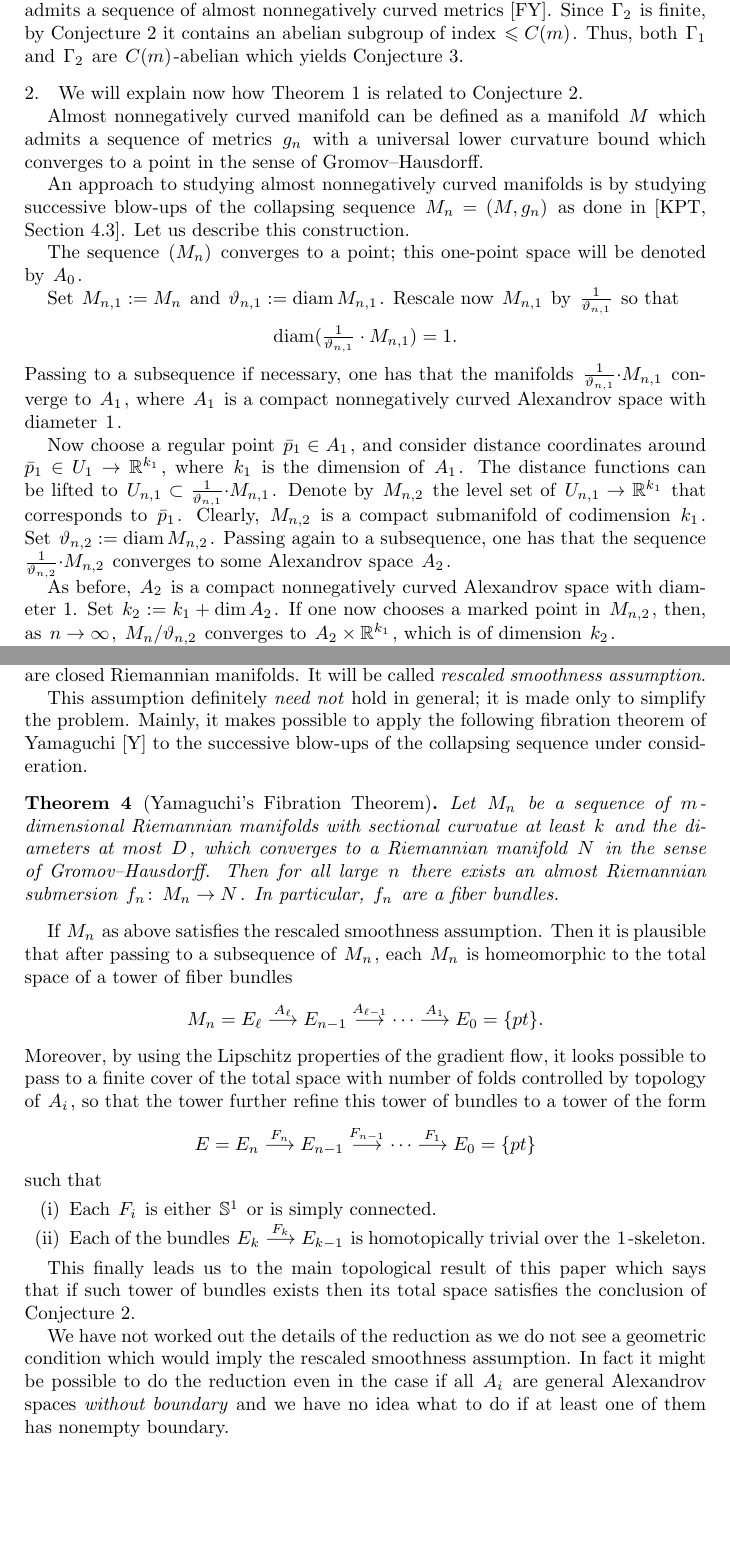
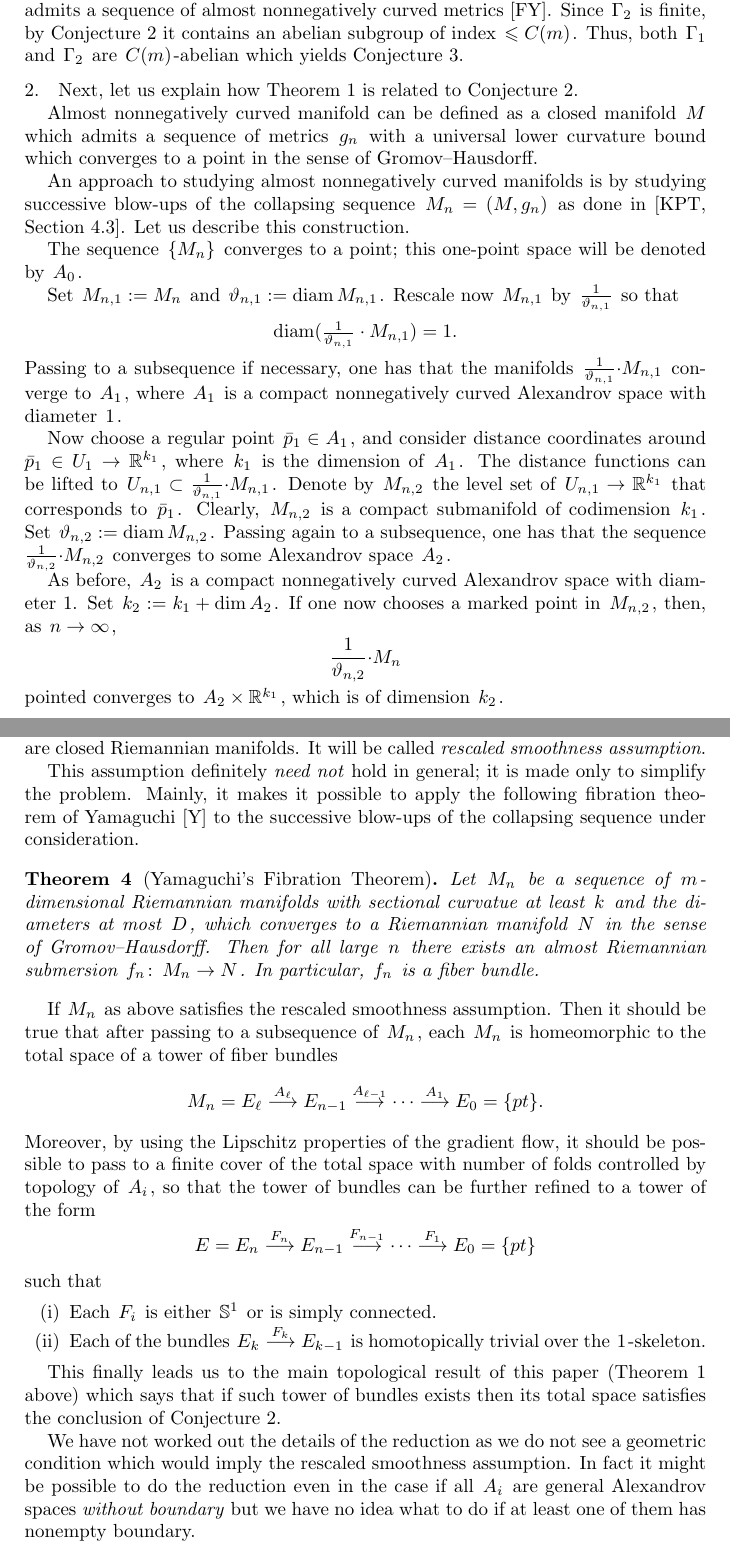
Before and after one commit to anton-petrunin/almpos, a LaTeX paper (intro-1.tex): two parts of pages 2 and 3 of 9, joined at a grey line, cut so that both start at the same text, the shorter picture padded with empty space. Compiled offline with pdfLaTeX.

Commit message:
minor changes

```diff
--- a/intro-1.tex
+++ b/intro-1.tex
@@ -87,14 +88,14 @@ $\Iso(\R^n)$ and $\Gamma_2$ be the image in $\Iso(K)$. By above we can assume th
 Consider the action of $\Gamma_2$ on the frame bundle $F$ of $K$. This action is free and by Cheeger's trick, $F$ admits a sequence of almost nonnegatively curved metrics~\cite{FY}. Since $\Gamma_2$ is finite, by Conjecture~\ref{con:tor} it contains
 an abelian subgroup of index $\le C(m)$. Thus, both $\Gamma_1$ and $\Gamma_2$ are $C(m)$-abelian which  yields Conjecture~\ref{con:c-ab}.
 
-\subsection{} We will explain now how Theorem~\ref{thm:smooth} is related to Conjecture~\ref{con:tor}.
+\subsection{} Next, let us explain  how Theorem~\ref{thm:smooth} is related to Conjecture~\ref{con:tor}.
 
-Almost nonnegatively curved manifold can be defined as a manifold $M$ which admits a sequence of metrics $g_n$ with a universal lower curvature bound which converges to a point in the sense of Gromov--Hausdorff.
+Almost nonnegatively curved manifold can be defined as a closed manifold $M$ which admits a sequence of metrics $g_n$ with a universal lower curvature bound which converges to a point in the sense of Gromov--Hausdorff.
 
 An approach to studying almost nonnegatively curved manifolds is by studying successive blow-ups of the collapsing sequence $M_n=(M,g_n)$ as done in \cite[Section 4.3]{KPT}.
 Let us describe this construction.
 
-The sequence $(M_n)$ converges to a point; this one-point space will be denoted by $A_0$.
+The sequence $\{M_n\}$ converges to a point; this one-point space will be denoted by $A_0$.
 
 Set $M_{n,1}:=M_n$ and $\vartheta_{n,1}:=\diam M_{n,1}$.
 Rescale now $M_{n,1}$ by $\tfrac{1}{\vartheta_{n,1}}$
@@ -122,6 +123,6 @@ As before, $A_2$ is a compact nonnegatively curved Alexandrov space with diamete
 Set $k_2:=k_1+\dim A_2$.
 If one now chooses a marked point in $M_{n,2}$,
 then, as $n\to\infty$,
-$M_n/\vartheta_{n,2}$ converges to $A_2\times\mathbb{R}^{k_1}$,
+$$\frac{1}{\vartheta_{n,2}}{\cdot} M_{n}$$ pointed converges to $A_2\times\mathbb{R}^{k_1}$,
 which is of dimension $k_2$.
 
@@ -139,29 +140,29 @@ a sequence of rescaling factors $\vartheta_{n,i}=\diam M_{n,i}$,
 and  a nested sequence of submanifolds
 $$\{p_n\}=M_{n,\ell}\subset \cdots \subset M_{n,2}\subset M_{n,1}=M_n,$$
 
-Now let us assume that for all choices of $\bar p_i$
+Now let us assume that \emph{for all choices of $\bar p_i$}
 the Alexandrov spaces $A_1,\dots, A_\ell$ are closed  Riemannian manifolds.
 It will be called \emph{rescaled smoothness assumption}.
 
 This assumption definitely \emph{need not} hold in general;
 it is made only to simplify the problem.
-Mainly, it makes possible to apply the following fibration theorem of Yamaguchi~\cite{Yam} to the successive blow-ups of the collapsing sequence under consideration.
+Mainly, it makes it possible to apply the following fibration theorem of Yamaguchi~\cite{Yam} to the successive blow-ups of the collapsing sequence under consideration.
 
 \begin{thm}[Yamaguchi's Fibration Theorem]
 Let $M_n$ be a sequence of $m$-dimensional Riemannian manifolds with sectional curvatue at least $k$ and the diameters at most $D$, which converges to a Riemannian manifold $N$ in the sense of Gromov--Hausdorff.
 Then for all large $n$ there exists an almost Riemannian submersion $f_n\co M_n\to N$.
-In particular, $f_n$ are a fiber bundles.
+In particular, $f_n$ is a fiber bundle.
 \end{thm}
 
 If $M_n$ as above satisfies the rescaled smoothness assumption.
-Then it is plausible that after passing to a subsequence of $M_n$,
+Then it should be true that after passing to a subsequence of $M_n$,
 each $M_n$ is homeomorphic to the total space of a tower of fiber bundles
 \[
 M_n=E_\ell\buildrel {A_\ell}\over \longrightarrow E_{n-1}\buildrel {A_{\ell-1}}\over\longrightarrow\dots\buildrel {A_1}\over\longrightarrow E_0=\{pt\}.
 \]
 Moreover, by using the Lipschitz properties of the gradient flow,
-it looks possible to pass to a finite cover of the total space with number of folds controlled by topology of $A_i$, so that the tower
-further refine this tower of bundles to a tower of the form
+it should be possible to pass to a finite cover of the total space with number of folds controlled by topology of $A_i$, so that the tower of bundles can be
+further refined  to a tower of the form
 \[
 E=E_n\buildrel {F_n}\over \longrightarrow E_{n-1}\buildrel {F_{n-1}}\over\longrightarrow\dots\buildrel {F_1}\over\longrightarrow E_0=\{pt\}
 \]
@@ -171,10 +172,10 @@ such that
 \item Each of the bundles $E_k\buildrel {F_k}\over \longrightarrow E_{k-1}$ is homotopically trivial over the $1$-skeleton.
 \end{enumerate}
 
-This finally leads us to the main topological result of this paper which says that if such tower of bundles exists then its total space satisfies the conclusion of Conjecture~\ref{con:tor}.
+This finally leads us to the main topological result of this paper (Theorem \ref{thm:smooth} above) which says that if such tower of bundles exists then its total space satisfies the conclusion of Conjecture~\ref{con:tor}.
 
 We have not worked out the details of the reduction as we do not see a geometric condition which would imply the rescaled smoothness assumption.
-In fact it might  be possible to do the reduction even in the case if all $A_i$ are general  Alexandrov spaces  \emph{without  boundary} and we have no idea what to do if at least one of them has nonempty boundary.
+In fact it might  be possible to do the reduction even in the case if all $A_i$ are general  Alexandrov spaces  \emph{without  boundary} but we have no idea what to do if at least one of them has nonempty boundary.
 
 
 \section{Proof of the theorem}
```
Also changed, not shown: intro-1.tex (15 more changed lines).
